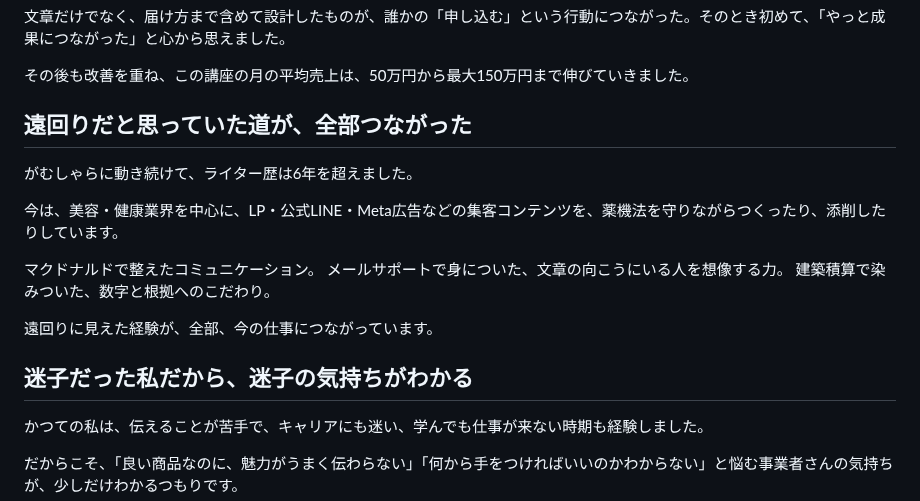
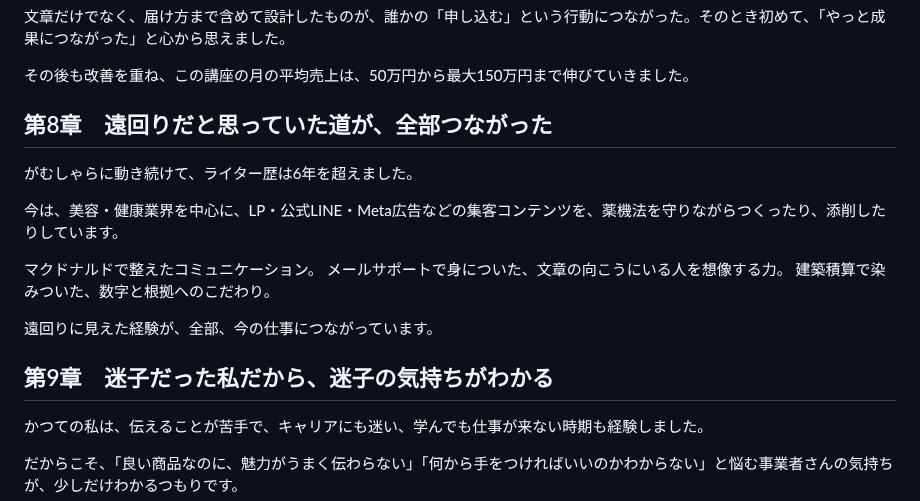
Before and after one commit to coderyu8-ship-it/claude-code-project, a Markdown page: note/01_self-introduction.md, the part around one of its changes. Drawn GitHub-style.

```diff
--- a/note/01_self-introduction.md
+++ b/note/01_self-introduction.md
@@ -111,7 +111,7 @@
 
 その後も改善を重ね、この講座の月の平均売上は、50万円から最大150万円まで伸びていきました。
 
-## 遠回りだと思っていた道が、全部つながった
+## 第8章　遠回りだと思っていた道が、全部つながった
 
 がむしゃらに動き続けて、ライター歴は6年を超えました。
 
@@ -123,7 +123,7 @@
 
 遠回りに見えた経験が、全部、今の仕事につながっています。
 
-## 迷子だった私だから、迷子の気持ちがわかる
+## 第9章　迷子だった私だから、迷子の気持ちがわかる
 
 かつての私は、伝えることが苦手で、キャリアにも迷い、学んでも仕事が来ない時期も経験しました。
 
```
Also changed, not shown: other parts of note/01_self-introduction.md (+7 -7 lines).
